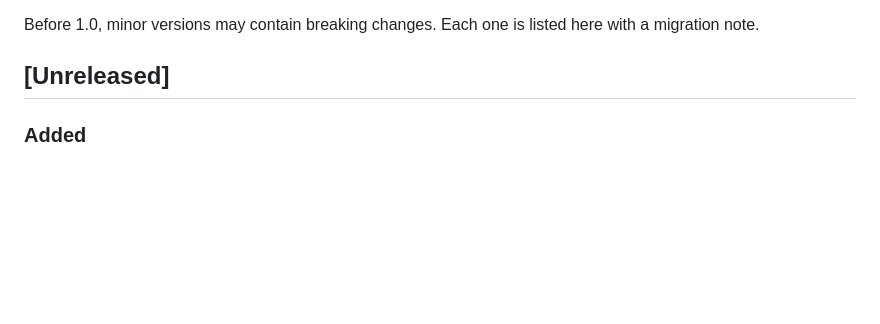
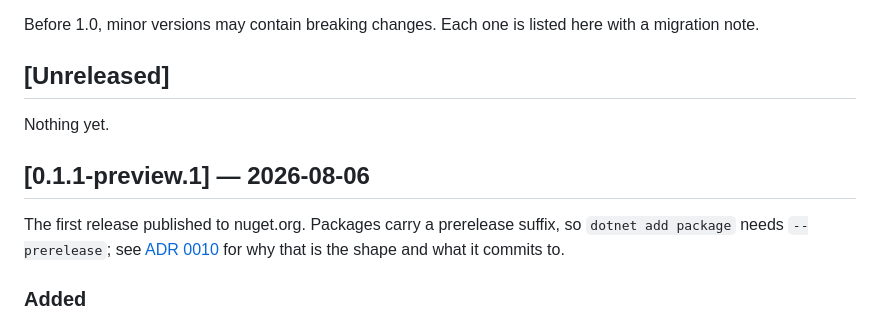
Before and after one commit to ivanvyd/LakeWright.NET, a Markdown page: CHANGELOG.md, the part around the change. Drawn GitHub-style; blank space fills up the shorter version.

Commit message:
Cut 0.1.1-preview.1
The accumulated Unreleased section becomes the release notes. The release
workflow extracts the section matching the tag exactly and fails when there
is not one, so this has to land before the tag rather than with it.

Prerelease suffix per ADR 0010: dotnet add package needs --prerelease, so
nobody acquires these by accident while the API is still moving.

```diff
--- a/CHANGELOG.md
+++ b/CHANGELOG.md
@@ -7,6 +7,14 @@ Before 1.0, minor versions may contain breaking changes. Each one is listed here
 note.
 
 ## [Unreleased]
+
+Nothing yet.
+
+## [0.1.1-preview.1] — 2026-08-06
+
+The first release published to nuget.org. Packages carry a prerelease suffix, so `dotnet add
+package` needs `--prerelease`; see [ADR 0010](docs/decisions/0010-publish-prerelease-packages.md)
+for why that is the shape and what it commits to.
 
 ### Added
 
```
